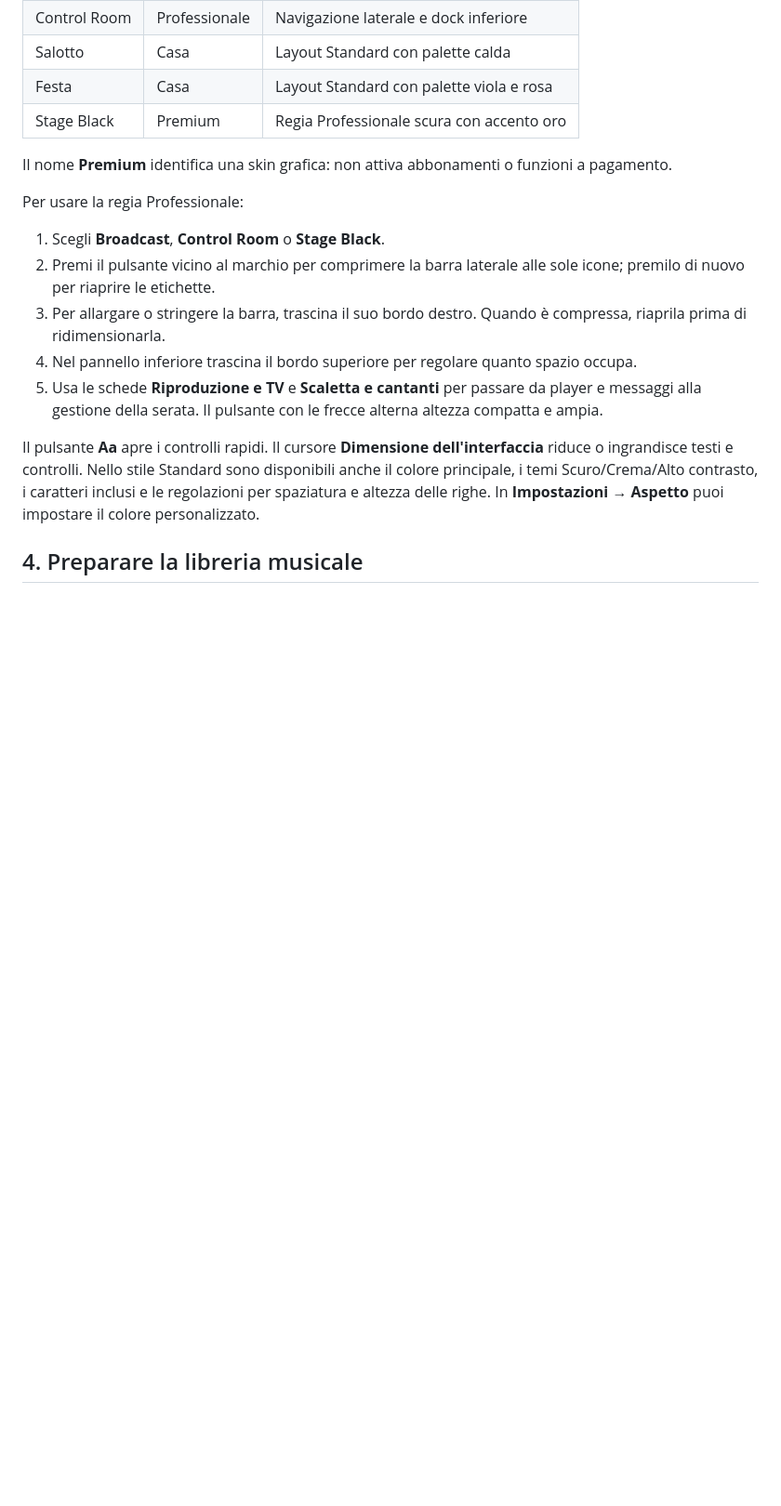
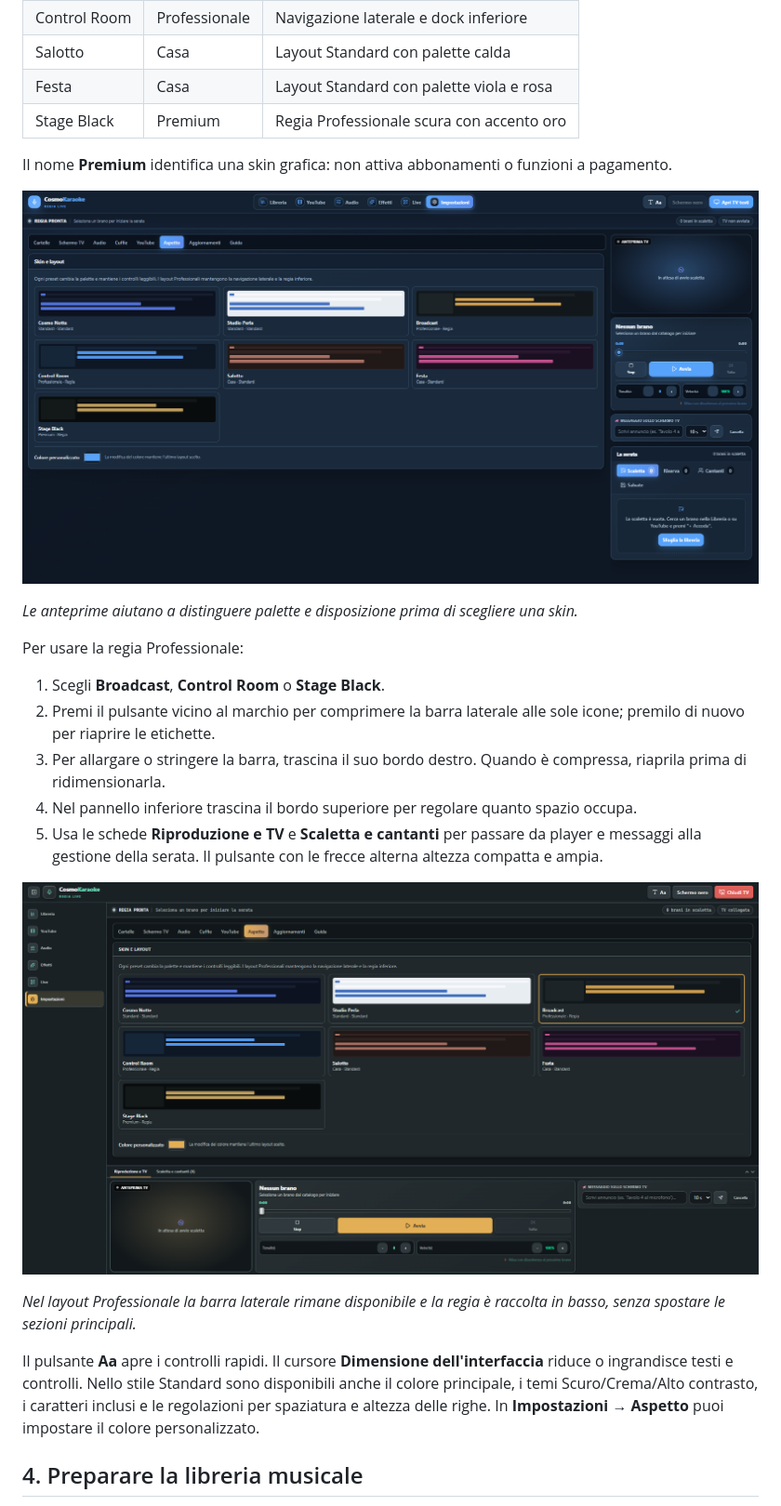
Before and after one commit to CosmoNetinfo/CosmoKaraoke, a Markdown page: docs/Guida-utente.md, the part around one of its changes. Shown at 93% size. GitHub-like rendering; pictures changed too: docs/screenshots/02-skin-professionale.png (added), docs/screenshots/03-skin-gallery.png (added); blank space fills up the shorter version.

Commit message:
Add app screenshots to the Italian user guide

```diff
--- a/docs/Guida-utente.md
+++ b/docs/Guida-utente.md
@@ -43,6 +47,10 @@ Apri **Impostazioni → Aspetto**. Ogni scheda mostra il nome, la categoria, il
 
 Il nome **Premium** identifica una skin grafica: non attiva abbonamenti o funzioni a pagamento.
 
+![Galleria delle skin e delle anteprime](screenshots/03-skin-gallery.png)
+
+*Le anteprime aiutano a distinguere palette e disposizione prima di scegliere una skin.*
+
 Per usare la regia Professionale:
 
 1. Scegli **Broadcast**, **Control Room** o **Stage Black**.
@@ -50,6 +58,10 @@ Per usare la regia Professionale:
 3. Per allargare o stringere la barra, trascina il suo bordo destro. Quando è compressa, riaprila prima di ridimensionarla.
 4. Nel pannello inferiore trascina il bordo superiore per regolare quanto spazio occupa.
 5. Usa le schede **Riproduzione e TV** e **Scaletta e cantanti** per passare da player e messaggi alla gestione della serata. Il pulsante con le frecce alterna altezza compatta e ampia.
+
+![Skin Broadcast con barra laterale e dock professionale](screenshots/02-skin-professionale.png)
+
+*Nel layout Professionale la barra laterale rimane disponibile e la regia è raccolta in basso, senza spostare le sezioni principali.*
 
 Il pulsante **Aa** apre i controlli rapidi. Il cursore **Dimensione dell'interfaccia** riduce o ingrandisce testi e controlli. Nello stile Standard sono disponibili anche il colore principale, i temi Scuro/Crema/Alto contrasto, i caratteri inclusi e le regolazioni per spaziatura e altezza delle righe. In **Impostazioni → Aspetto** puoi impostare il colore personalizzato.
 
```
Also changed, not shown: other parts of docs/Guida-utente.md (+14 -0 lines), docs/screenshots/01-libreria.png (added), docs/screenshots/04-audio-brano.png (added), docs/screenshots/05-equalizzatore.png (added), docs/screenshots/06-live-qr-link.png (added).
